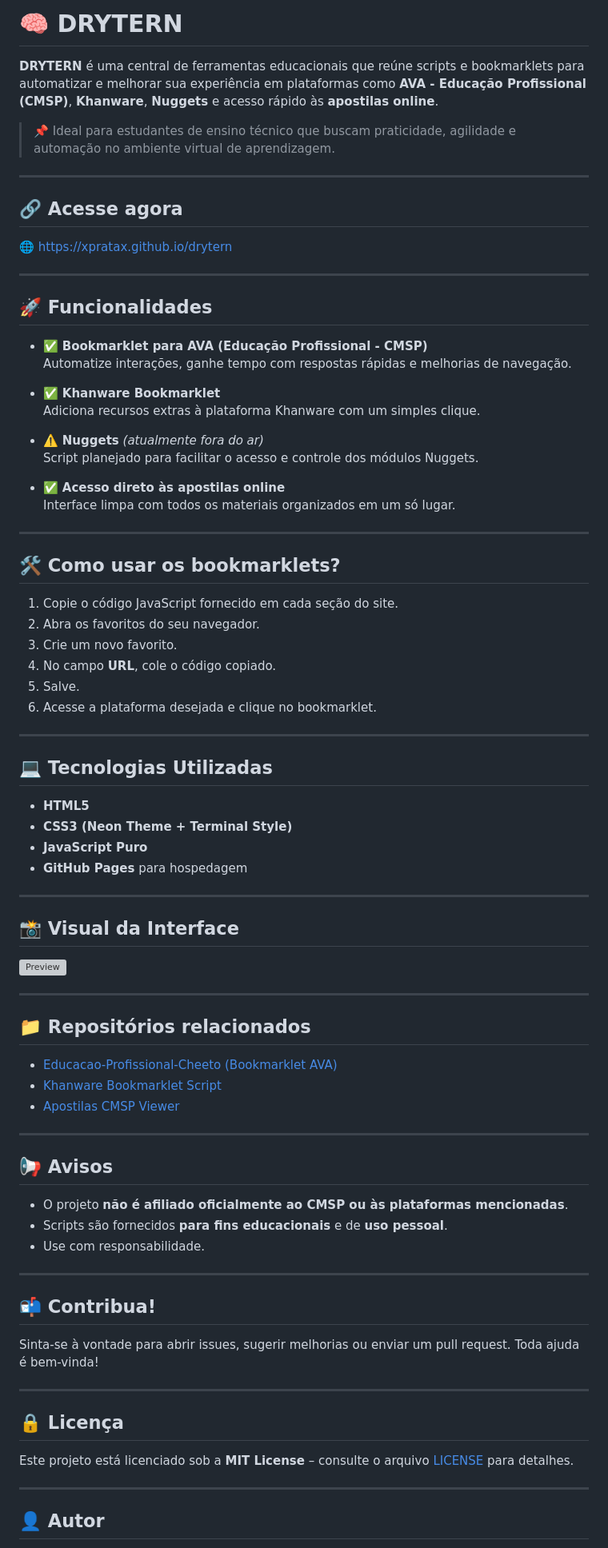
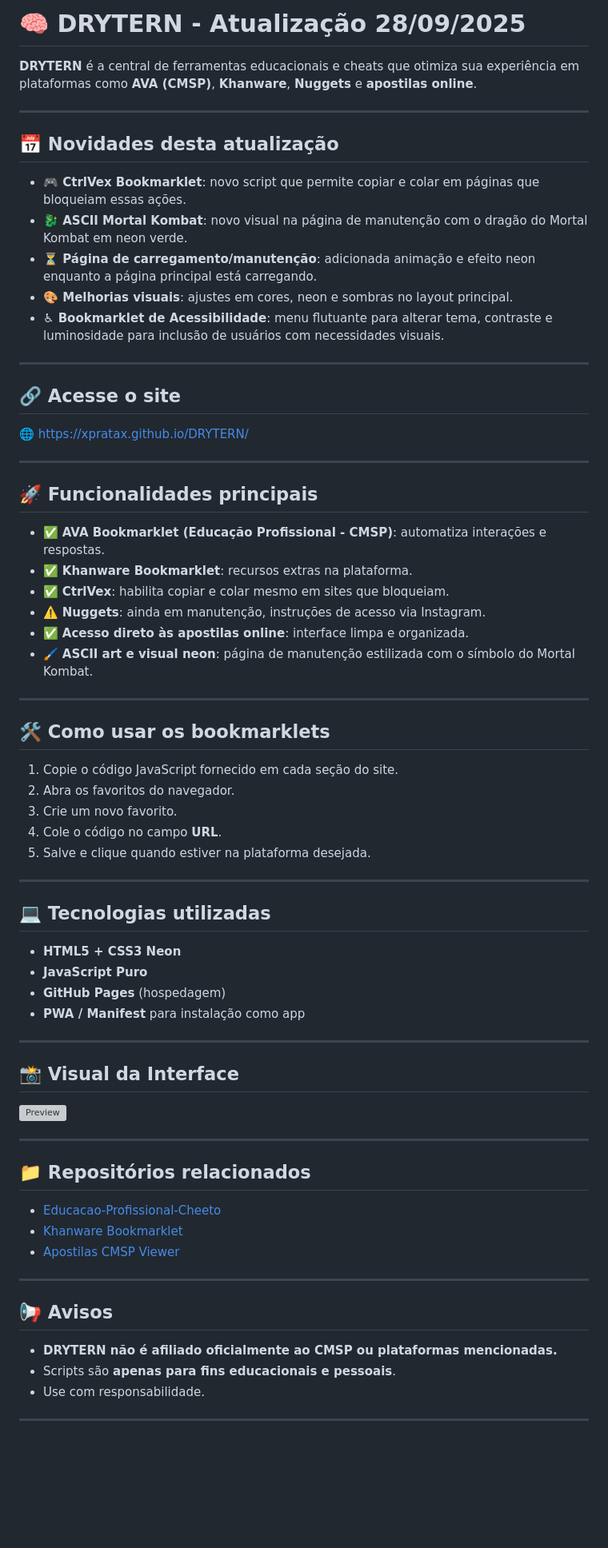
Before and after one commit to xpratax/DRYTERN, a Markdown page: README.md, the part around one of its changes. Shown at 80% size. Rendered like a GitHub page; blank space fills up the shorter version; grey boxes are pictures that could not be loaded.

```diff
--- a/README.md
+++ b/README.md
@@ -1,50 +1,52 @@
-# 🧠 DRYTERN
+# 🧠 DRYTERN - Atualização 28/09/2025
 
-**DRYTERN** é uma central de ferramentas educacionais que reúne scripts e bookmarklets para automatizar e melhorar sua experiência em plataformas como **AVA - Educação Profissional (CMSP)**, **Khanware**, **Nuggets** e acesso rápido às **apostilas online**.
-
-> 📌 Ideal para estudantes de ensino técnico que buscam praticidade, agilidade e automação no ambiente virtual de aprendizagem.
+**DRYTERN** é a central de ferramentas educacionais e cheats que otimiza sua experiência em plataformas como **AVA (CMSP)**, **Khanware**, **Nuggets** e **apostilas online**.
 
 ---
 
-## 🔗 Acesse agora
+## 📅 Novidades desta atualização
 
-🌐 [https://xpratax.github.io/drytern](https://xpratax.github.io/drytern)
+- **🎮 CtrlVex Bookmarklet**: novo script que permite copiar e colar em páginas que bloqueiam essas ações.
+- **🐉 ASCII Mortal Kombat**: novo visual na página de manutenção com o dragão do Mortal Kombat em neon verde.
+- **⏳ Página de carregamento/manutenção**: adicionada animação e efeito neon enquanto a página principal está carregando.
+- **🎨 Melhorias visuais**: ajustes em cores, neon e sombras no layout principal.
+- **♿ Bookmarklet de Acessibilidade**: menu flutuante para alterar tema, contraste e luminosidade para inclusão de usuários com necessidades visuais.
 
 ---
 
-## 🚀 Funcionalidades
+## 🔗 Acesse o site
 
-- ✅ **Bookmarklet para AVA (Educação Profissional - CMSP)**
-  Automatize interações, ganhe tempo com respostas rápidas e melhorias de navegação.
-
-- ✅ **Khanware Bookmarklet**
-  Adiciona recursos extras à plataforma Khanware com um simples clique.
-
-- ⚠️ **Nuggets** *(atualmente fora do ar)*
-  Script planejado para facilitar o acesso e controle dos módulos Nuggets.
-
-- ✅ **Acesso direto às apostilas online**
-  Interface limpa com todos os materiais organizados em um só lugar.
+🌐 [https://xpratax.github.io/DRYTERN/](https://xpratax.github.io/DRYTERN/)
 
 ---
 
-## 🛠️ Como usar os bookmarklets?
+## 🚀 Funcionalidades principais
 
-1. Copie o código JavaScript fornecido em cada seção do site.
-2. Abra os favoritos do seu navegador.
-3. Crie um novo favorito.
-4. No campo **URL**, cole o código copiado.
-5. Salve.
-6. Acesse a plataforma desejada e clique no bookmarklet.
+- ✅ **AVA Bookmarklet (Educação Profissional - CMSP)**: automatiza interações e respostas.
+- ✅ **Khanware Bookmarklet**: recursos extras na plataforma.
+- ✅ **CtrlVex**: habilita copiar e colar mesmo em sites que bloqueiam.
+- ⚠️ **Nuggets**: ainda em manutenção, instruções de acesso via Instagram.
+- ✅ **Acesso direto às apostilas online**: interface limpa e organizada.
+- 🖌️ **ASCII art e visual neon**: página de manutenção estilizada com o símbolo do Mortal Kombat.
 
 ---
 
-## 💻 Tecnologias Utilizadas
+## 🛠️ Como usar os bookmarklets
 
-- **HTML5**
-- **CSS3 (Neon Theme + Terminal Style)**
+1. Copie o código JavaScript fornecido em cada seção do site.
+2. Abra os favoritos do navegador.
+3. Crie um novo favorito.
+4. Cole o código no campo **URL**.
+5. Salve e clique quando estiver na plataforma desejada.
+
+---
+
+## 💻 Tecnologias utilizadas
+
+- **HTML5 + CSS3 Neon**
 - **JavaScript Puro**
-- **GitHub Pages** para hospedagem
+- **GitHub Pages** (hospedagem)
+- **PWA / Manifest** para instalação como app
 
 ---
 
@@ -56,31 +58,17 @@
 
 ## 📁 Repositórios relacionados
 
-- [Educacao-Profissional-Cheeto (Bookmarklet AVA)](https://github.com/marcos10pc/Educacao-Profissional-Cheeto)
-- [Khanware Bookmarklet Script](https://github.com/Niximkk/Khanware)
+- [Educacao-Profissional-Cheeto](https://github.com/marcos10pc/Educacao-Profissional-Cheeto)
+- [Khanware Bookmarklet](https://github.com/Niximkk/Khanware)
 - [Apostilas CMSP Viewer](https://apostilas-cmsp.vercel.app/)
 
 ---
 
 ## 📢 Avisos
 
-- O projeto **não é afiliado oficialmente ao CMSP ou às plataformas mencionadas**.
-- Scripts são fornecidos **para fins educacionais** e de **uso pessoal**.
+- **DRYTERN não é afiliado oficialmente ao CMSP ou plataformas mencionadas.**
+- Scripts são **apenas para fins educacionais e pessoais**.
 - Use com responsabilidade.
 
 ---
 
-## 📬 Contribua!
-
-Sinta-se à vontade para abrir issues, sugerir melhorias ou enviar um pull request. Toda ajuda é bem-vinda!
-
----
-
-## 🔒 Licença
-
-Este projeto está licenciado sob a **MIT License** – consulte o arquivo [LICENSE](LICENSE) para detalhes.
-
----
-
-## 👤 Autor
-
```
Also changed, not shown: other parts of README.md (+25 -114 lines).
